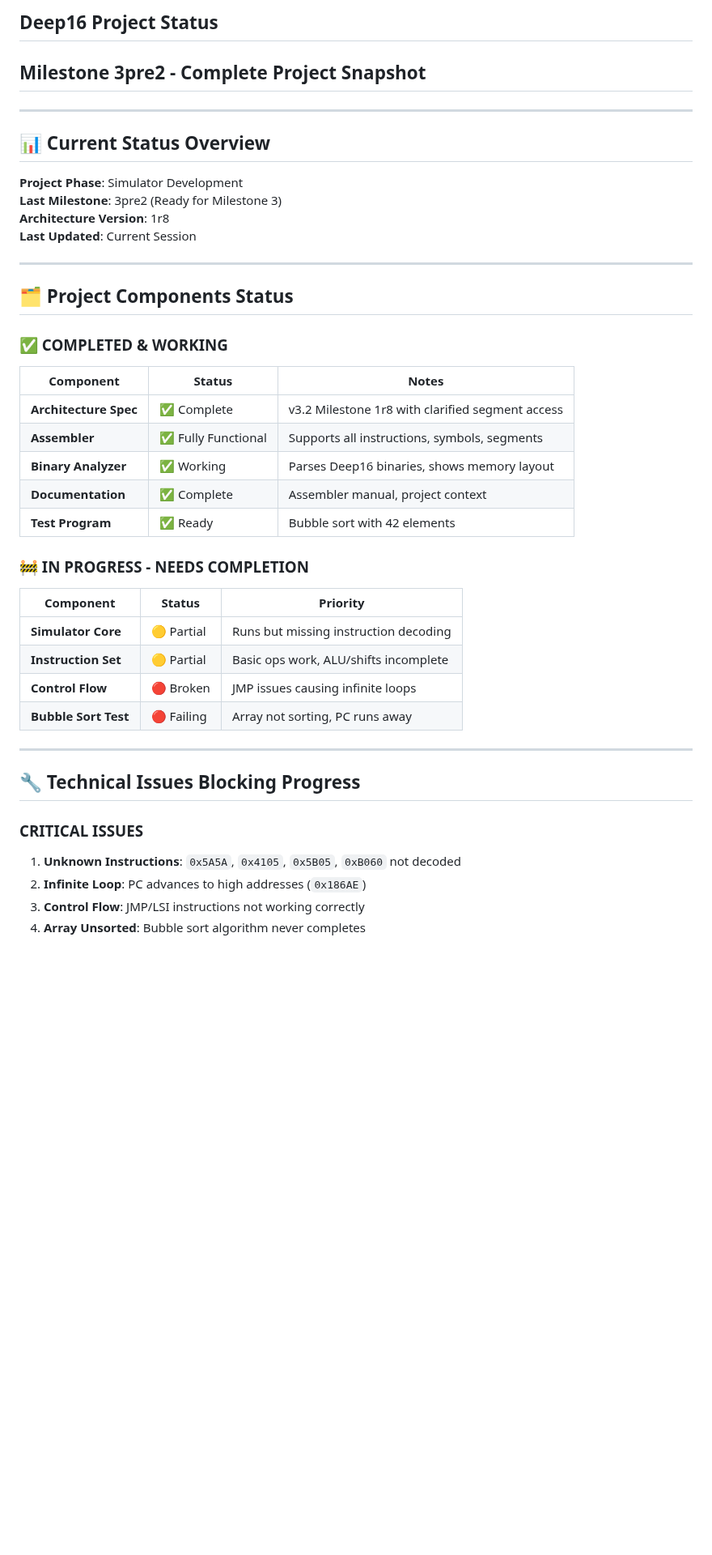
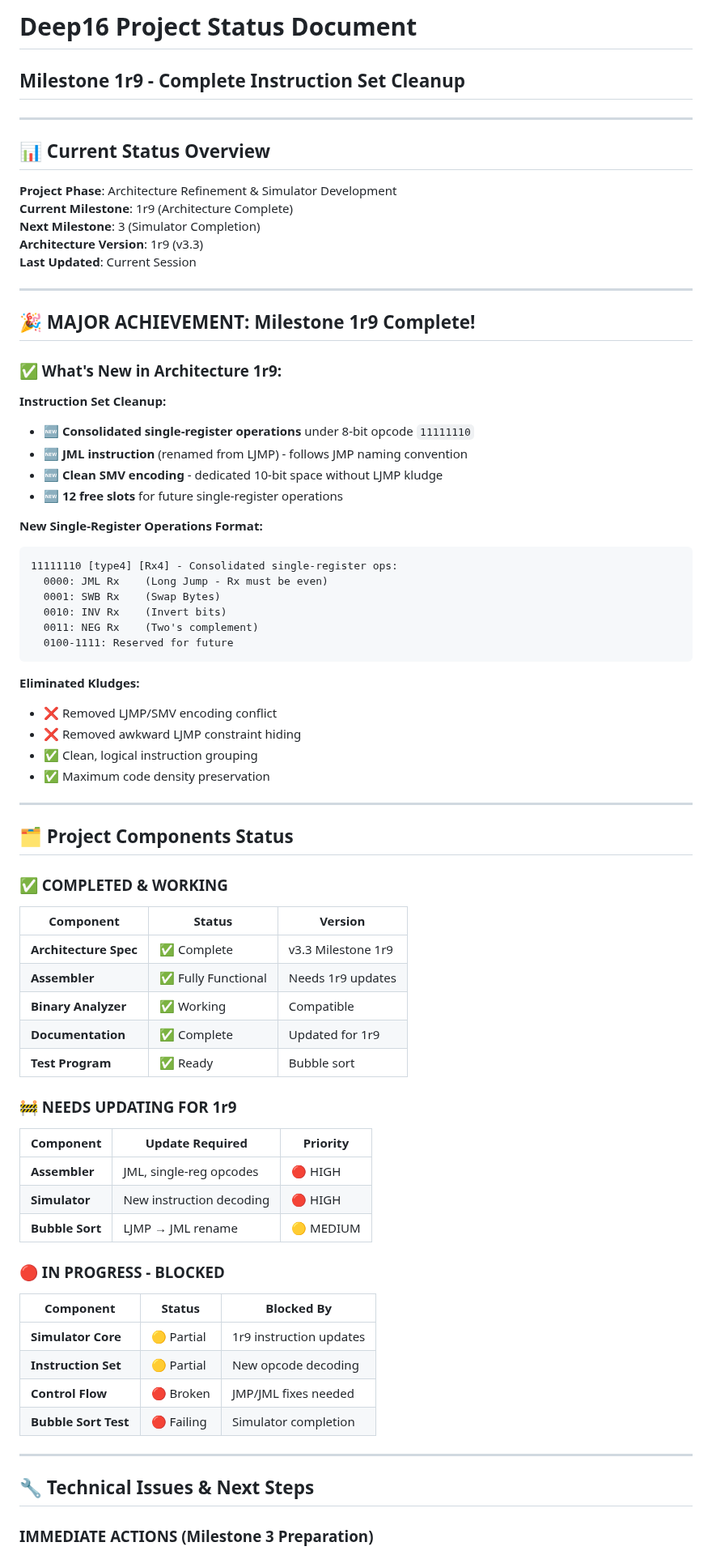
Before and after one commit to olfp/Deep16, a Markdown page: deep16_project_summary.md, the part around one of its changes. Shown at 81% size. Drawn GitHub-style; blank space fills up the shorter version.

````diff
--- a/deep16_project_summary.md
+++ b/deep16_project_summary.md
@@ -1,15 +1,43 @@
-
-## Deep16 Project Status
-## Milestone 3pre2 - Complete Project Snapshot
+# Deep16 Project Status Document
+## Milestone 1r9 - Complete Instruction Set Cleanup
 
 ---
 
 ## 📊 Current Status Overview
 
-**Project Phase**: Simulator Development
-**Last Milestone**: 3pre2 (Ready for Milestone 3)
-**Architecture Version**: 1r8
+**Project Phase**: Architecture Refinement & Simulator Development
+**Current Milestone**: 1r9 (Architecture Complete)
+**Next Milestone**: 3 (Simulator Completion)
+**Architecture Version**: 1r9 (v3.3)
 **Last Updated**: Current Session
+
+---
+
+## 🎉 MAJOR ACHIEVEMENT: Milestone 1r9 Complete!
+
+### ✅ What's New in Architecture 1r9:
+
+**Instruction Set Cleanup:**
+- 🆕 **Consolidated single-register operations** under 8-bit opcode `11111110`
+- 🆕 **JML instruction** (renamed from LJMP) - follows JMP naming convention
+- 🆕 **Clean SMV encoding** - dedicated 10-bit space without LJMP kludge
+- 🆕 **12 free slots** for future single-register operations
+
+**New Single-Register Operations Format:**
+```
+11111110 [type4] [Rx4] - Consolidated single-register ops:
+  0000: JML Rx    (Long Jump - Rx must be even)
+  0001: SWB Rx    (Swap Bytes)
+  0010: INV Rx    (Invert bits)
+  0011: NEG Rx    (Two's complement)
+  0100-1111: Reserved for future
+```
+
+**Eliminated Kludges:**
+- ❌ Removed LJMP/SMV encoding conflict
+- ❌ Removed awkward LJMP constraint hiding
+- ✅ Clean, logical instruction grouping
+- ✅ Maximum code density preservation
 
 ---
 
@@ -17,30 +45,34 @@
 
 ### ✅ COMPLETED & WORKING
 
-| Component | Status | Notes |
-|-----------|--------|-------|
-| **Architecture Spec** | ✅ Complete | v3.2 Milestone 1r8 with clarified segment access |
-| **Assembler** | ✅ Fully Functional | Supports all instructions, symbols, segments |
-| **Binary Analyzer** | ✅ Working | Parses Deep16 binaries, shows memory layout |
-| **Documentation** | ✅ Complete | Assembler manual, project context |
-| **Test Program** | ✅ Ready | Bubble sort with 42 elements |
+| Component | Status | Version |
+|-----------|--------|---------|
+| **Architecture Spec** | ✅ Complete | v3.3 Milestone 1r9 |
+| **Assembler** | ✅ Fully Functional | Needs 1r9 updates |
+| **Binary Analyzer** | ✅ Working | Compatible |
+| **Documentation** | ✅ Complete | Updated for 1r9 |
+| **Test Program** | ✅ Ready | Bubble sort |
 
-### 🚧 IN PROGRESS - NEEDS COMPLETION
+### 🚧 NEEDS UPDATING FOR 1r9
 
-| Component | Status | Priority |
-|-----------|--------|----------|
-| **Simulator Core** | 🟡 Partial | Runs but missing instruction decoding |
-| **Instruction Set** | 🟡 Partial | Basic ops work, ALU/shifts incomplete |
-| **Control Flow** | 🔴 Broken | JMP issues causing infinite loops |
-| **Bubble Sort Test** | 🔴 Failing | Array not sorting, PC runs away |
+| Component | Update Required | Priority |
+|-----------|-----------------|----------|
+| **Assembler** | JML, single-reg opcodes | 🔴 HIGH |
+| **Simulator** | New instruction decoding | 🔴 HIGH |
+| **Bubble Sort** | LJMP → JML rename | 🟡 MEDIUM |
+
+### 🔴 IN PROGRESS - BLOCKED
+
+| Component | Status | Blocked By |
+|-----------|--------|------------|
+| **Simulator Core** | 🟡 Partial | 1r9 instruction updates |
+| **Instruction Set** | 🟡 Partial | New opcode decoding |
+| **Control Flow** | 🔴 Broken | JMP/JML fixes needed |
+| **Bubble Sort Test** | 🔴 Failing | Simulator completion |
 
 ---
 
-## 🔧 Technical Issues Blocking Progress
+## 🔧 Technical Issues & Next Steps
 
-### CRITICAL ISSUES
-1. **Unknown Instructions**: `0x5A5A`, `0x4105`, `0x5B05`, `0xB060` not decoded
-2. **Infinite Loop**: PC advances to high addresses (`0x186AE`)
-3. **Control Flow**: JMP/LSI instructions not working correctly
-4. **Array Unsorted**: Bubble sort algorithm never completes
+### IMMEDIATE ACTIONS (Milestone 3 Preparation)
 
````
Also changed, not shown: other parts of deep16_project_summary.md (+93 -71 lines).
